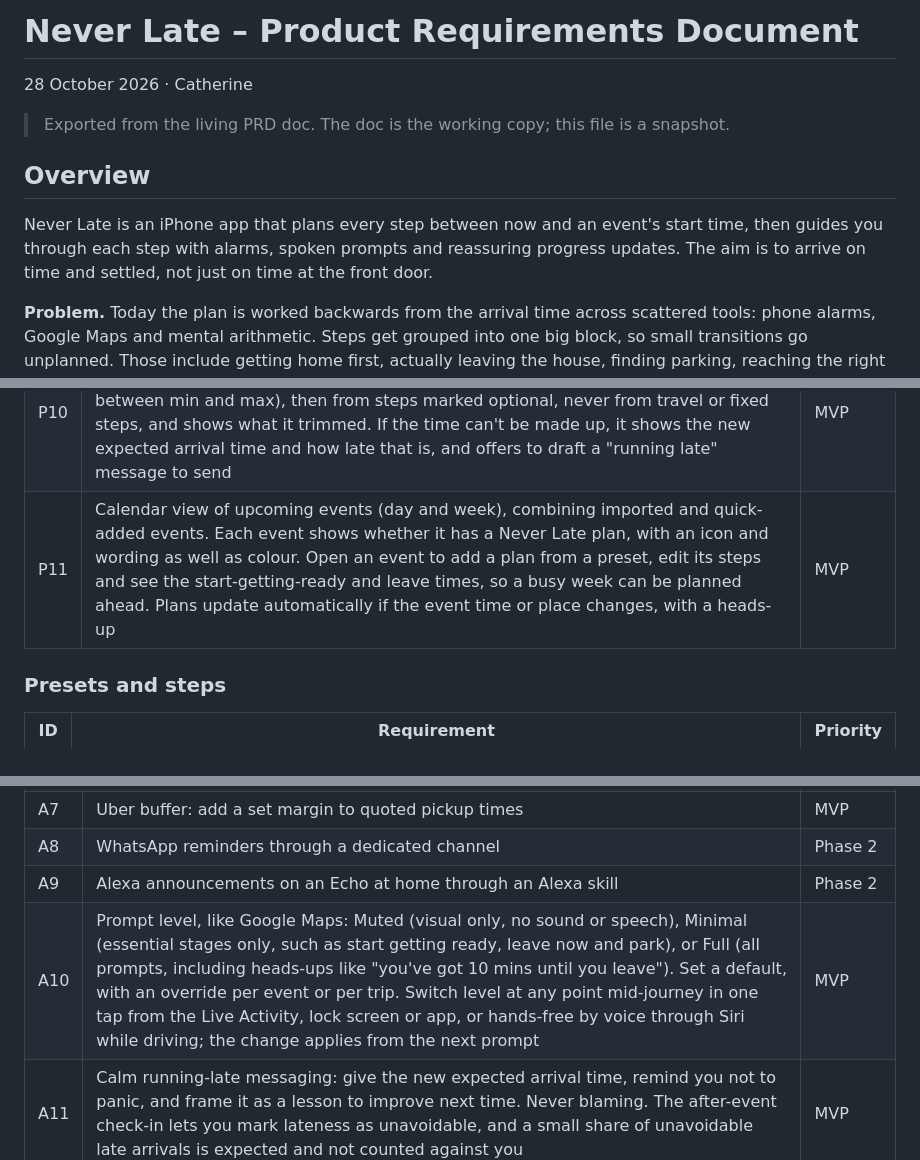
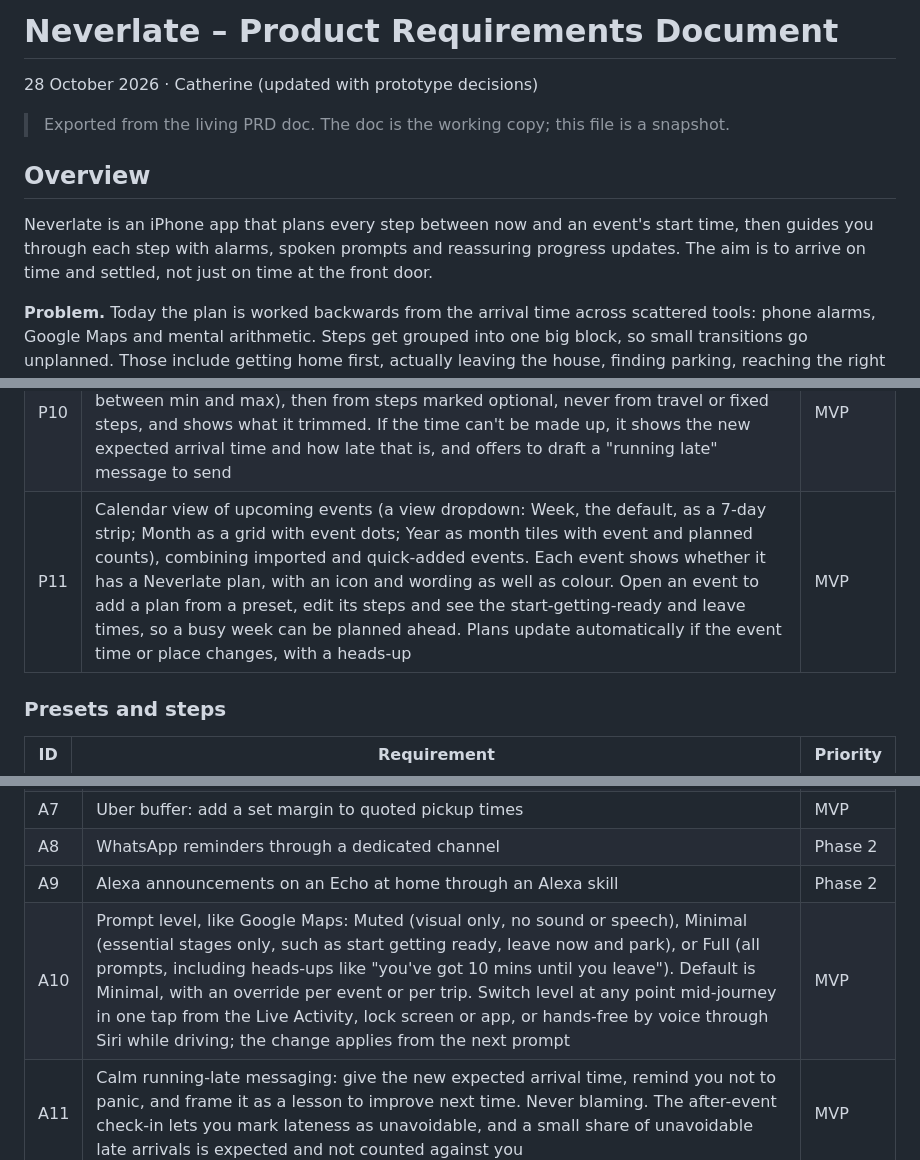
Before and after one commit to Catjmee/never-late, a Markdown page: docs/PRD.md, 3 parts joined by grey strips. Rendered like a GitHub page.

```diff
--- a/docs/PRD.md
+++ b/docs/PRD.md
@@ -1,12 +1,12 @@
-# Never Late – Product Requirements Document
+# Neverlate – Product Requirements Document
 
-28 October 2026 · Catherine
+28 October 2026 · Catherine (updated with prototype decisions)
 
 > Exported from the living PRD doc. The doc is the working copy; this file is a snapshot.
 
 ## Overview
 
-Never Late is an iPhone app that plans every step between now and an event's start time, then guides you through each step with alarms, spoken prompts and reassuring progress updates. The aim is to arrive on time and settled, not just on time at the front door.
+Neverlate is an iPhone app that plans every step between now and an event's start time, then guides you through each step with alarms, spoken prompts and reassuring progress updates. The aim is to arrive on time and settled, not just on time at the front door.
 
 **Problem.** Today the plan is worked backwards from the arrival time across scattered tools: phone alarms, Google Maps and mental arithmetic. Steps get grouped into one big block, so small transitions go unplanned. Those include getting home first, actually leaving the house, finding parking, reaching the right room and unpacking. The result is starting late, rushing and arriving flustered.
 
@@ -78,7 +78,7 @@ New users build their routine by picking the stages that apply to them from a ca
 | P8 | Add a "get home first" step automatically when you're out before an event | Phase 2 |
 | P9 | Multi-leg travel grouped under one Travel stage, for example taxi to the station, then train to the location. Each leg is calculated through Google Maps (driving, taxi, transit, walking), including transfer time between legs such as walking to the platform. The leg view expands from the Travel stage | MVP |
 | P10 | "I need more time" button (+5, +10, +15 min or custom), also from the Live Activity and by voice. The app recalibrates: it wins time back from later steps' slack (the gap between min and max), then from steps marked optional, never from travel or fixed steps, and shows what it trimmed. If the time can't be made up, it shows the new expected arrival time and how late that is, and offers to draft a "running late" message to send | MVP |
-| P11 | Calendar view of upcoming events (day and week), combining imported and quick-added events. Each event shows whether it has a Never Late plan, with an icon and wording as well as colour. Open an event to add a plan from a preset, edit its steps and see the start-getting-ready and leave times, so a busy week can be planned ahead. Plans update automatically if the event time or place changes, with a heads-up | MVP |
+| P11 | Calendar view of upcoming events (a view dropdown: Week, the default, as a 7-day strip; Month as a grid with event dots; Year as month tiles with event and planned counts), combining imported and quick-added events. Each event shows whether it has a Neverlate plan, with an icon and wording as well as colour. Open an event to add a plan from a preset, edit its steps and see the start-getting-ready and leave times, so a busy week can be planned ahead. Plans update automatically if the event time or place changes, with a heads-up | MVP |
 
 ### Presets and steps
 
@@ -110,7 +110,7 @@ New users build their routine by picking the stages that apply to them from a ca
 | A7 | Uber buffer: add a set margin to quoted pickup times | MVP |
 | A8 | WhatsApp reminders through a dedicated channel | Phase 2 |
 | A9 | Alexa announcements on an Echo at home through an Alexa skill | Phase 2 |
-| A10 | Prompt level, like Google Maps: Muted (visual only, no sound or speech), Minimal (essential stages only, such as start getting ready, leave now and park), or Full (all prompts, including heads-ups like "you've got 10 mins until you leave"). Set a default, with an override per event or per trip. Switch level at any point mid-journey in one tap from the Live Activity, lock screen or app, or hands-free by voice through Siri while driving; the change applies from the next prompt | MVP |
+| A10 | Prompt level, like Google Maps: Muted (visual only, no sound or speech), Minimal (essential stages only, such as start getting ready, leave now and park), or Full (all prompts, including heads-ups like "you've got 10 mins until you leave"). Default is Minimal, with an override per event or per trip. Switch level at any point mid-journey in one tap from the Live Activity, lock screen or app, or hands-free by voice through Siri while driving; the change applies from the next prompt | MVP |
 | A11 | Calm running-late messaging: give the new expected arrival time, remind you not to panic, and frame it as a lesson to improve next time. Never blaming. The after-event check-in lets you mark lateness as unavoidable, and a small share of unavoidable late arrivals is expected and not counted against you | MVP |
 | A12 | Alarm screen: a large, steady coloured block filling the screen with the step name, time and an icon, plus big Done and Snooze buttons. No flashing or strobing. Every status (on track, tight, running late) shows an icon and wording as well as colour | MVP |
 
```
Also changed, not shown: other parts of docs/PRD.md (+23 -3 lines).
